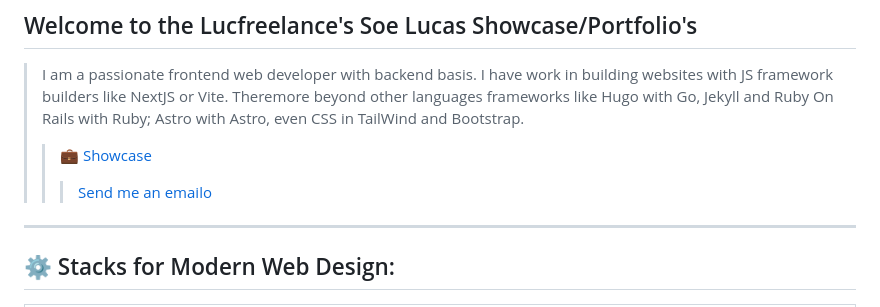
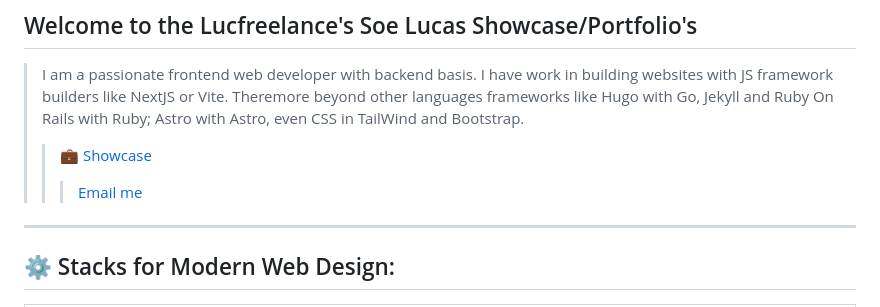
Before and after one commit to lucfreelance/lucfreelance, a Markdown page: README.MD, the part around the change. Rendered like a GitHub page.

```diff
--- a/README.MD
+++ b/README.MD
@@ -4,7 +4,7 @@
 > I am a passionate frontend web developer with backend basis. I have work in building websites with JS framework builders like NextJS or Vite. Theremore beyond other languages frameworks like Hugo with Go, Jekyll and Ruby On Rails with Ruby; Astro with Astro, even CSS in TailWind and Bootstrap.
 >
 > > <a> 💼 [Showcase](https://lucfreelance.vercel.app) <i class="fas fa-desktop"></i>
-> > > [Send me an emailo](mailto:idasgann@gmail.com)
+> > > [Email me](mailto:idasgann@gmail.com)
 
 ---
 
```
